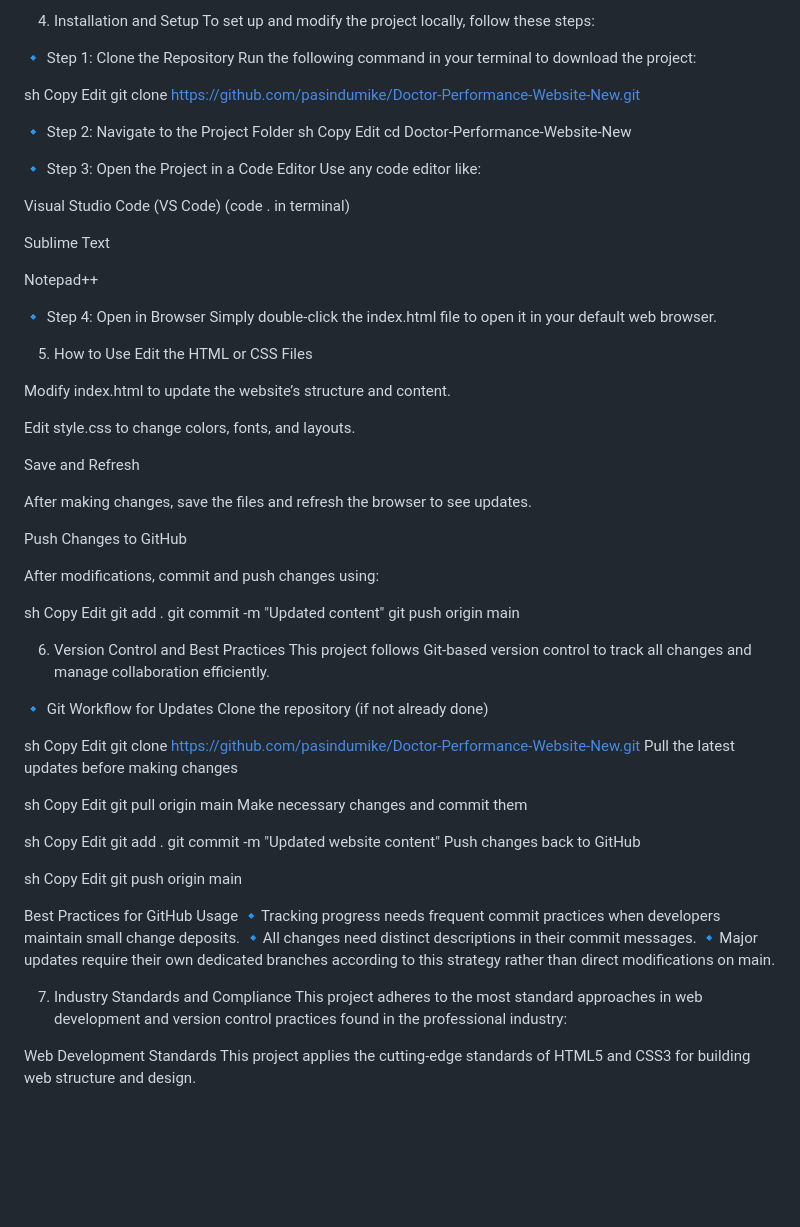
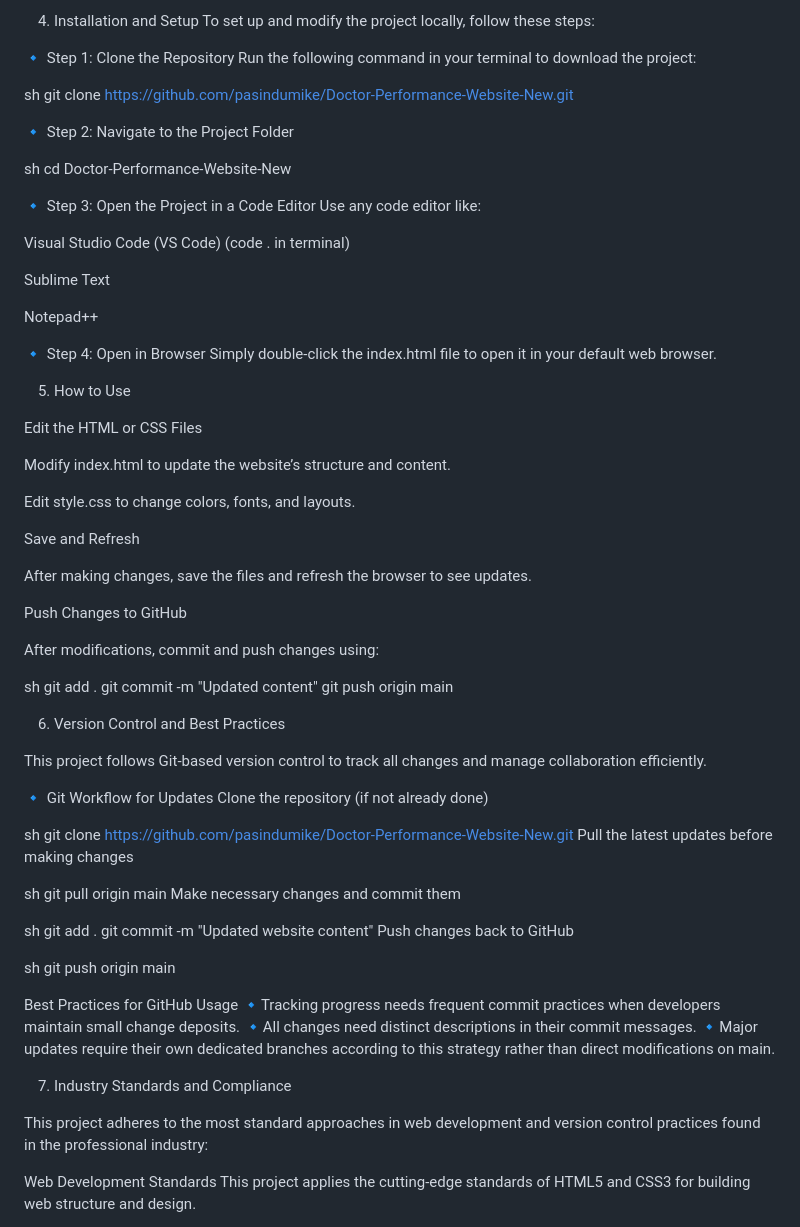
Before and after one commit to pasindumike/Doctor-Performance-Website-New, a Markdown page: README.md, the part around one of its changes. GitHub-like rendering; blank space fills up the shorter version.

```diff
--- a/README.md
+++ b/README.md
@@ -42,14 +44,11 @@ To set up and modify the project locally, follow these steps:
 Run the following command in your terminal to download the project:
 
 sh
-Copy
-Edit
 git clone https://github.com/pasindumike/Doctor-Performance-Website-New.git
 
 🔹 Step 2: Navigate to the Project Folder
+
 sh
-Copy
-Edit
 cd Doctor-Performance-Website-New
 
 🔹 Step 3: Open the Project in a Code Editor
@@ -65,6 +64,7 @@ Notepad++
 Simply double-click the index.html file to open it in your default web browser.
 
 5. How to Use
+
 Edit the HTML or CSS Files
 
 Modify index.html to update the website’s structure and content.
@@ -80,41 +80,32 @@ Push Changes to GitHub
 After modifications, commit and push changes using:
 
 sh
-Copy
-Edit
 git add .
 git commit -m "Updated content"
 git push origin main
 
 
 6. Version Control and Best Practices
+
 This project follows Git-based version control to track all changes and manage collaboration efficiently.
 
 🔹 Git Workflow for Updates
 Clone the repository (if not already done)
 
 sh
-Copy
-Edit
 git clone https://github.com/pasindumike/Doctor-Performance-Website-New.git
 Pull the latest updates before making changes
 
 sh
-Copy
-Edit
 git pull origin main
 Make necessary changes and commit them
 
 sh
-Copy
-Edit
 git add .
 git commit -m "Updated website content"
 Push changes back to GitHub
 
 sh
-Copy
-Edit
 git push origin main
 
 Best Practices for GitHub Usage
@@ -123,6 +114,7 @@ Best Practices for GitHub Usage
 🔹Major updates require their own dedicated branches according to this strategy rather than direct modifications on main.
 
 7. Industry Standards and Compliance
+
 This project adheres to the most standard approaches in web development and version control practices found in the professional industry:
 
 Web Development Standards
```
Also changed, not shown: other parts of README.md (+5 -2 lines).
